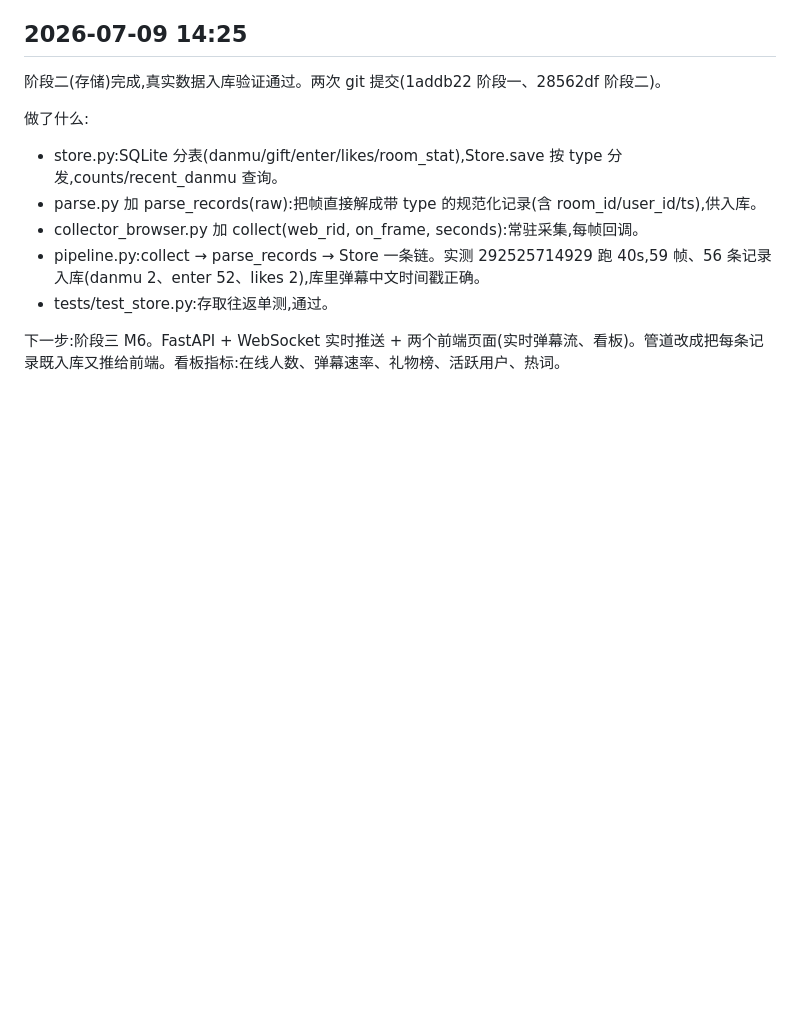
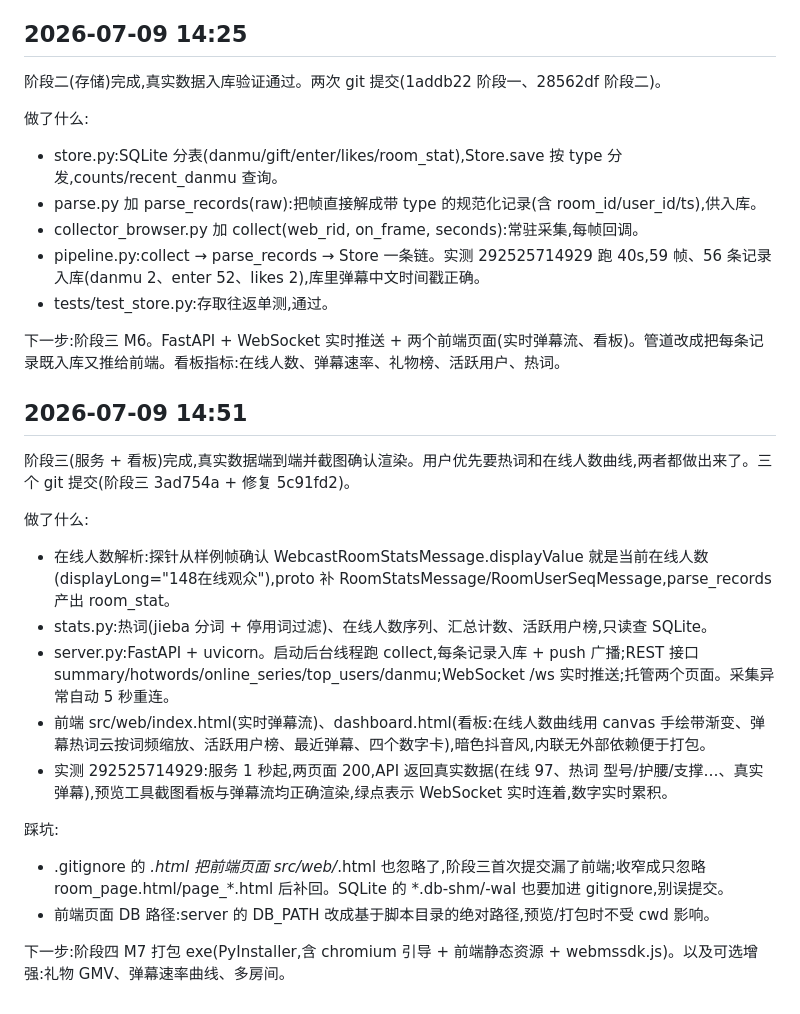
Before and after one commit to myx1065511549-jpg/dy-text, a Markdown page: WORKLOG.md, the part around the change. Drawn GitHub-style; blank space fills up the shorter version.

```diff
--- a/WORKLOG.md
+++ b/WORKLOG.md
@@ -47,3 +47,20 @@
 - tests/test_store.py:存取往返单测,通过。
 
 下一步:阶段三 M6。FastAPI + WebSocket 实时推送 + 两个前端页面(实时弹幕流、看板)。管道改成把每条记录既入库又推给前端。看板指标:在线人数、弹幕速率、礼物榜、活跃用户、热词。
+
+## 2026-07-09 14:51
+
+阶段三(服务 + 看板)完成,真实数据端到端并截图确认渲染。用户优先要热词和在线人数曲线,两者都做出来了。三个 git 提交(阶段三 3ad754a + 修复 5c91fd2)。
+
+做了什么:
+- 在线人数解析:探针从样例帧确认 WebcastRoomStatsMessage.displayValue 就是当前在线人数(displayLong="148在线观众"),proto 补 RoomStatsMessage/RoomUserSeqMessage,parse_records 产出 room_stat。
+- stats.py:热词(jieba 分词 + 停用词过滤)、在线人数序列、汇总计数、活跃用户榜,只读查 SQLite。
+- server.py:FastAPI + uvicorn。启动后台线程跑 collect,每条记录入库 + push 广播;REST 接口 summary/hotwords/online_series/top_users/danmu;WebSocket /ws 实时推送;托管两个页面。采集异常自动 5 秒重连。
+- 前端 src/web/index.html(实时弹幕流)、dashboard.html(看板:在线人数曲线用 canvas 手绘带渐变、弹幕热词云按词频缩放、活跃用户榜、最近弹幕、四个数字卡),暗色抖音风,内联无外部依赖便于打包。
+- 实测 292525714929:服务 1 秒起,两页面 200,API 返回真实数据(在线 97、热词 型号/护腰/支撑…、真实弹幕),预览工具截图看板与弹幕流均正确渲染,绿点表示 WebSocket 实时连着,数字实时累积。
+
+踩坑:
+- .gitignore 的 *.html 把前端页面 src/web/*.html 也忽略了,阶段三首次提交漏了前端;收窄成只忽略 room_page.html/page_*.html 后补回。SQLite 的 *.db-shm/-wal 也要加进 gitignore,别误提交。
+- 前端页面 DB 路径:server 的 DB_PATH 改成基于脚本目录的绝对路径,预览/打包时不受 cwd 影响。
+
+下一步:阶段四 M7 打包 exe(PyInstaller,含 chromium 引导 + 前端静态资源 + webmssdk.js)。以及可选增强:礼物 GMV、弹幕速率曲线、多房间。
```
Also changed, not shown: README.md (+20 -4 lines).
